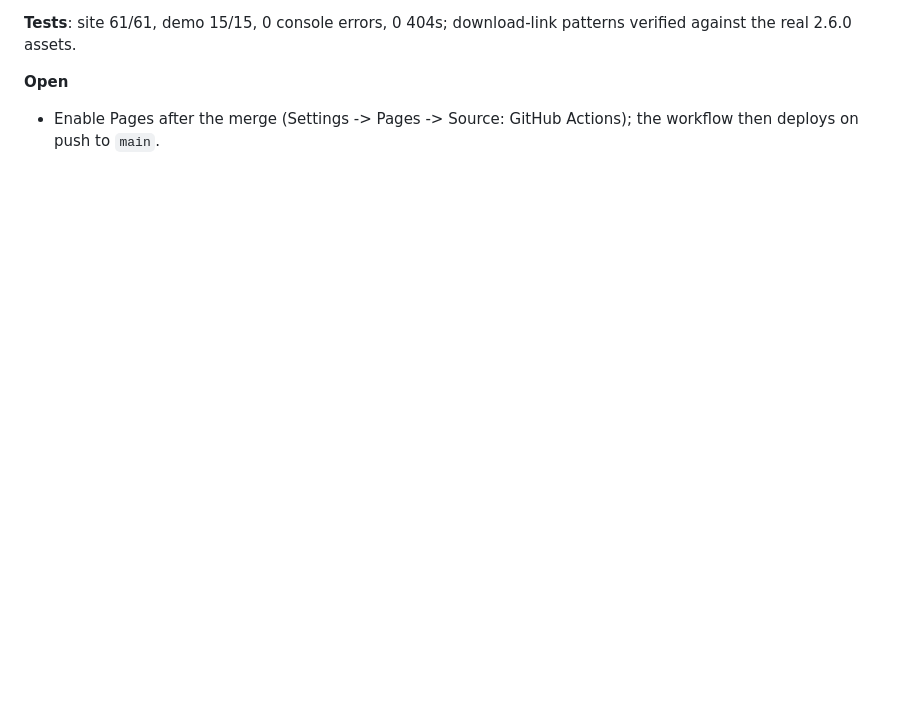
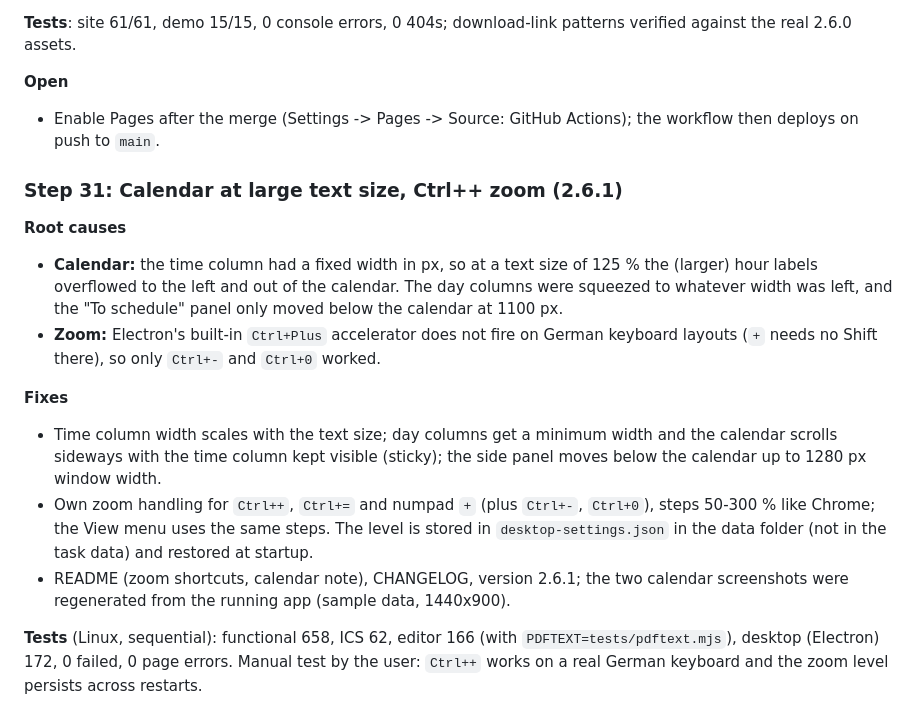
Before and after one commit to muelgerhbf/todo4me, a Markdown page: PROJECT_LOG.md, the part around the change. Drawn GitHub-style; blank space fills up the shorter version.

```diff
--- a/PROJECT_LOG.md
+++ b/PROJECT_LOG.md
@@ -646,3 +646,18 @@ Not verified: rpm install on a real rpm distribution (argv unit checks only), Wi
 **Open**
 
 - Enable Pages after the merge (Settings -> Pages -> Source: GitHub Actions); the workflow then deploys on push to `main`.
+
+### Step 31: Calendar at large text size, Ctrl++ zoom (2.6.1)
+
+**Root causes**
+
+- **Calendar:** the time column had a fixed width in px, so at a text size of 125 % the (larger) hour labels overflowed to the left and out of the calendar. The day columns were squeezed to whatever width was left, and the "To schedule" panel only moved below the calendar at 1100 px.
+- **Zoom:** Electron's built-in `Ctrl+Plus` accelerator does not fire on German keyboard layouts (`+` needs no Shift there), so only `Ctrl+-` and `Ctrl+0` worked.
+
+**Fixes**
+
+- Time column width scales with the text size; day columns get a minimum width and the calendar scrolls sideways with the time column kept visible (sticky); the side panel moves below the calendar up to 1280 px window width.
+- Own zoom handling for `Ctrl++`, `Ctrl+=` and numpad `+` (plus `Ctrl+-`, `Ctrl+0`), steps 50-300 % like Chrome; the View menu uses the same steps. The level is stored in `desktop-settings.json` in the data folder (not in the task data) and restored at startup.
+- README (zoom shortcuts, calendar note), CHANGELOG, version 2.6.1; the two calendar screenshots were regenerated from the running app (sample data, 1440x900).
+
+**Tests** (Linux, sequential): functional 658, ICS 62, editor 166 (with `PDFTEXT=tests/pdftext.mjs`), desktop (Electron) 172, 0 failed, 0 page errors. Manual test by the user: `Ctrl++` works on a real German keyboard and the zoom level persists across restarts.
```
Also changed, not shown: CHANGELOG.md (+7 -0 lines), README.md (+14 -12 lines), docs/screenshots/planner-calendar-dark.png, docs/screenshots/planner-calendar-light.png, 7 other files.
